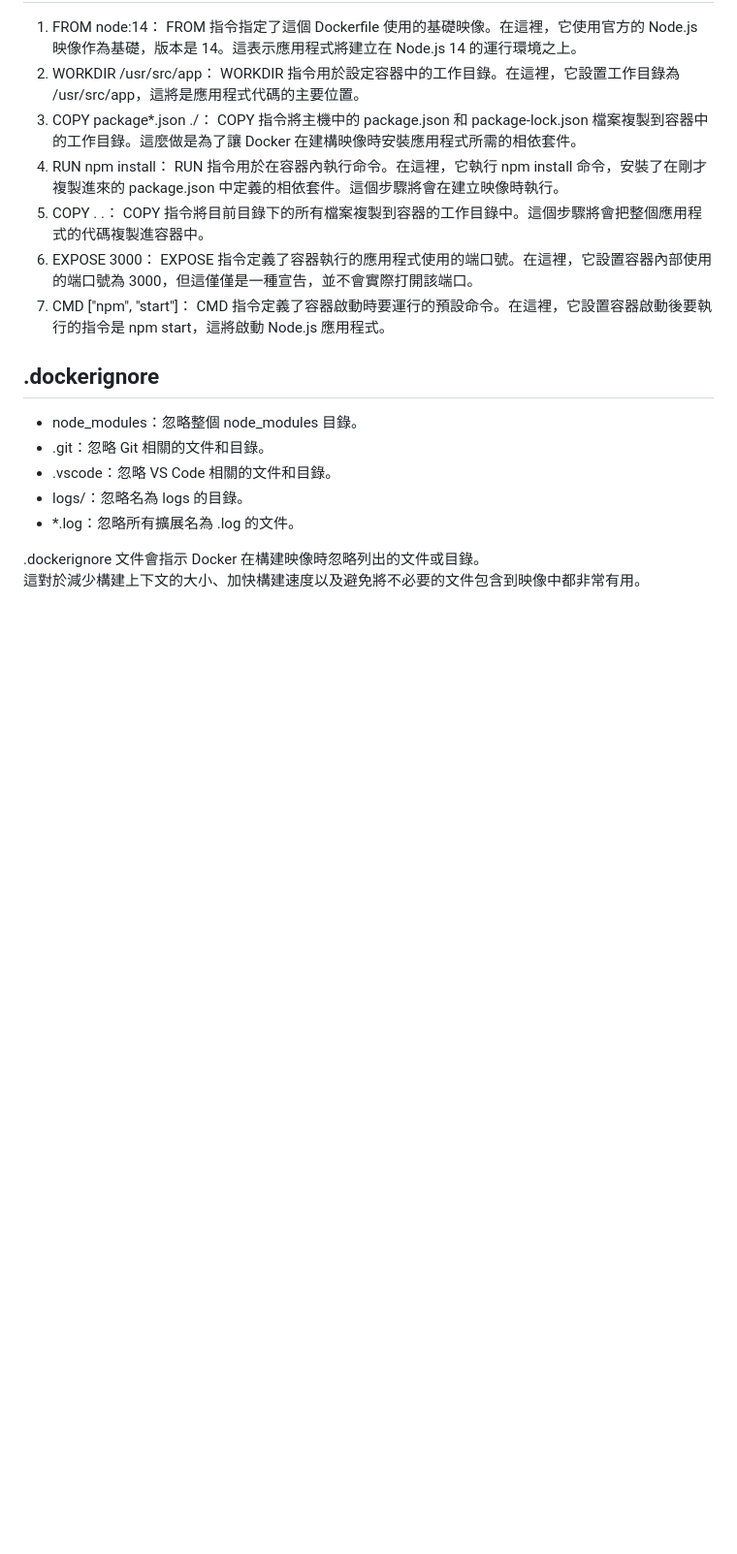
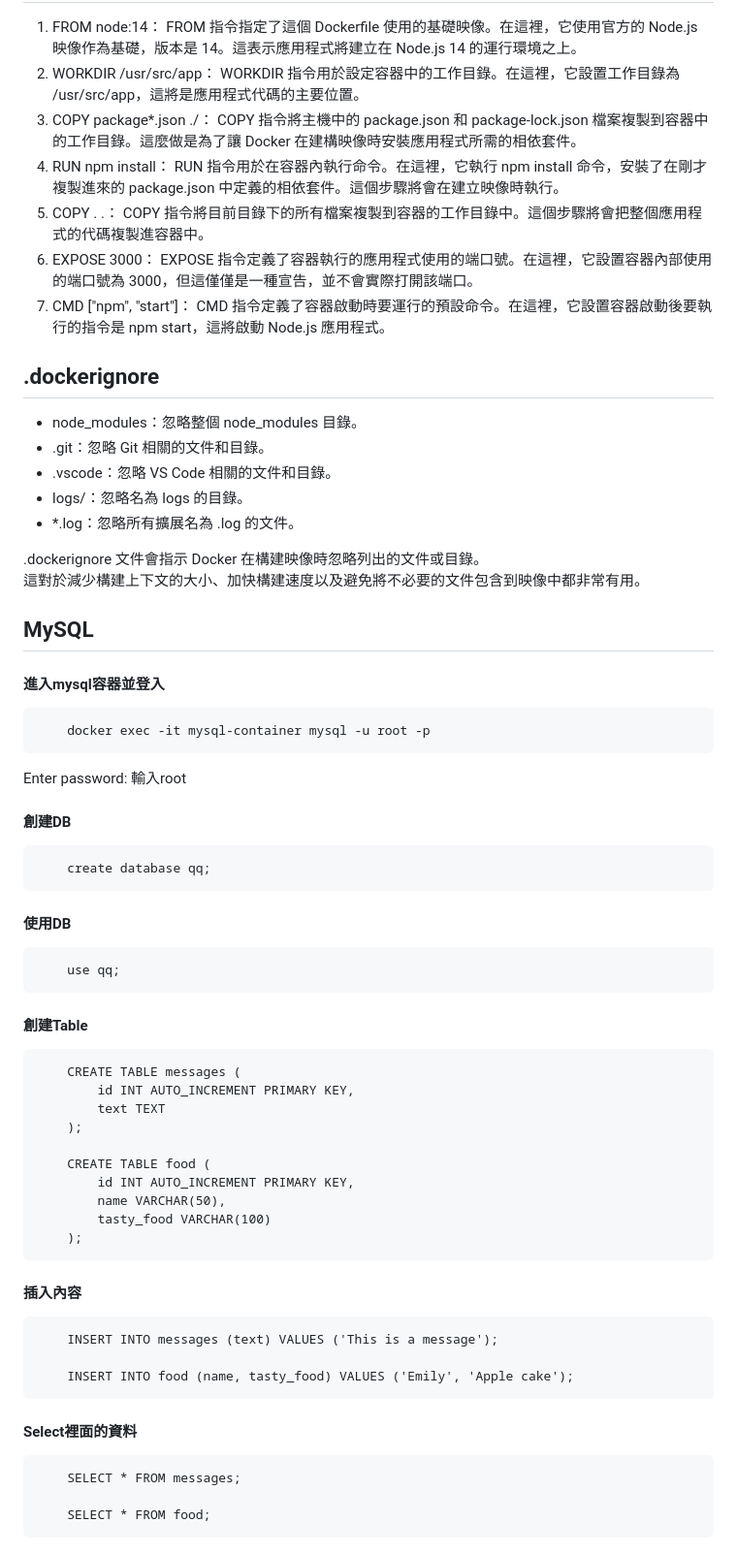
Before and after one commit to weitsung50110/DockerCompose_Mysql_NotepadSite_node.js, a Markdown page: README.md, the part around the change printed below. Shown: that part at 97% size. Drawn GitHub-style; blank space fills up the shorter version.

Commit message:
Update README.md add mysql and table of contents

```diff
--- a/README.md
+++ b/README.md
@@ -174,3 +179,43 @@ CMD 指令定義了容器啟動時要運行的預設命令。在這裡，它設
 
 .dockerignore 文件會指示 Docker 在構建映像時忽略列出的文件或目錄。<br />
 這對於減少構建上下文的大小、加快構建速度以及避免將不必要的文件包含到映像中都非常有用。
+
+## MySQL
+#### 進入mysql容器並登入
+
+        docker exec -it mysql-container mysql -u root -p
+
+Enter password: 輸入root
+
+#### 創建DB
+
+        create database qq;
+
+#### 使用DB
+
+        use qq;
+
+#### 創建Table
+
+        CREATE TABLE messages (
+            id INT AUTO_INCREMENT PRIMARY KEY,
+            text TEXT
+        );
+
+        CREATE TABLE food (
+            id INT AUTO_INCREMENT PRIMARY KEY,
+            name VARCHAR(50),
+            tasty_food VARCHAR(100)
+        );
+
+#### 插入內容
+
+        INSERT INTO messages (text) VALUES ('This is a message');
+
+        INSERT INTO food (name, tasty_food) VALUES ('Emily', 'Apple cake');
+
+#### Select裡面的資料
+
+        SELECT * FROM messages;
+
+        SELECT * FROM food;
```
Also changed, not shown: other parts of README.md (+6 -1 lines).
